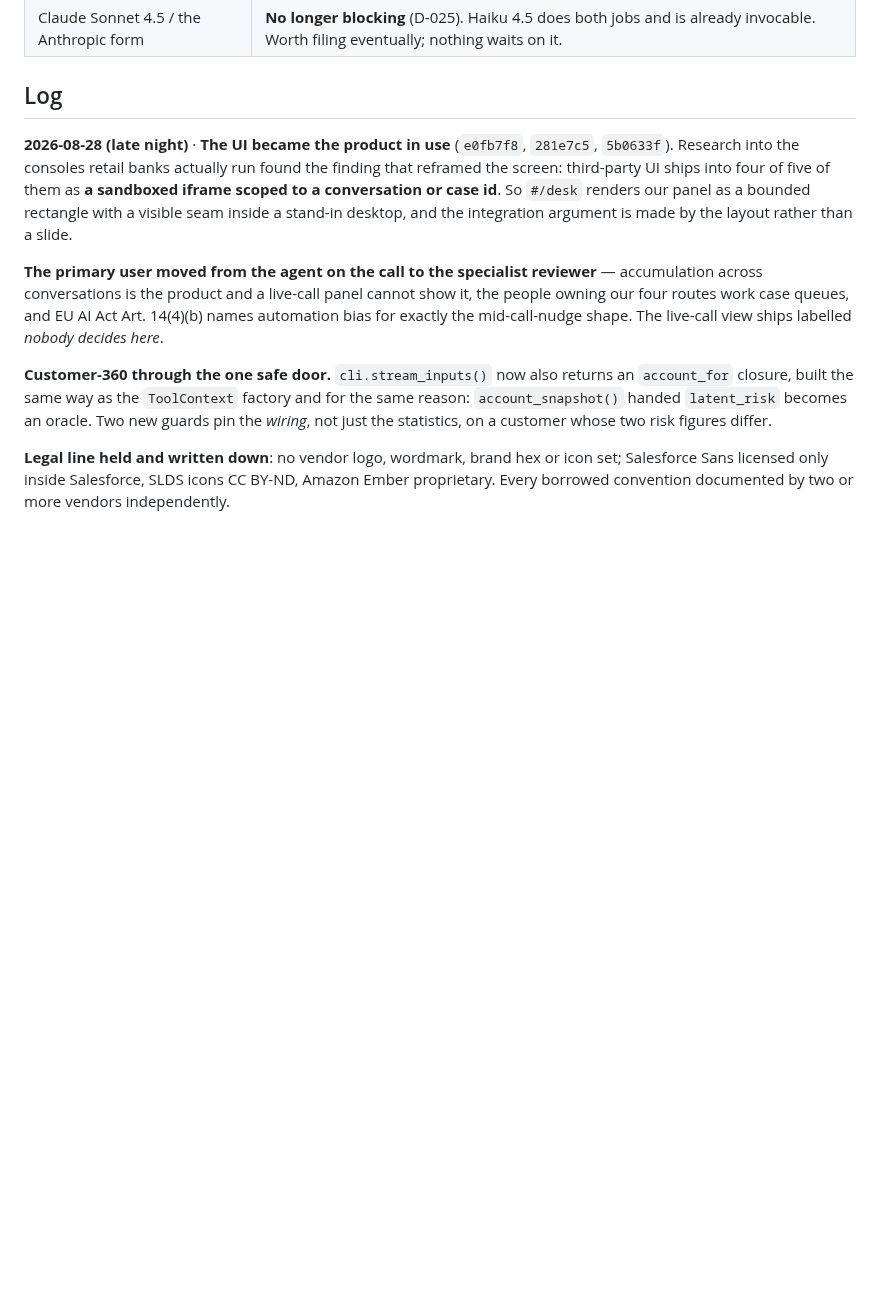
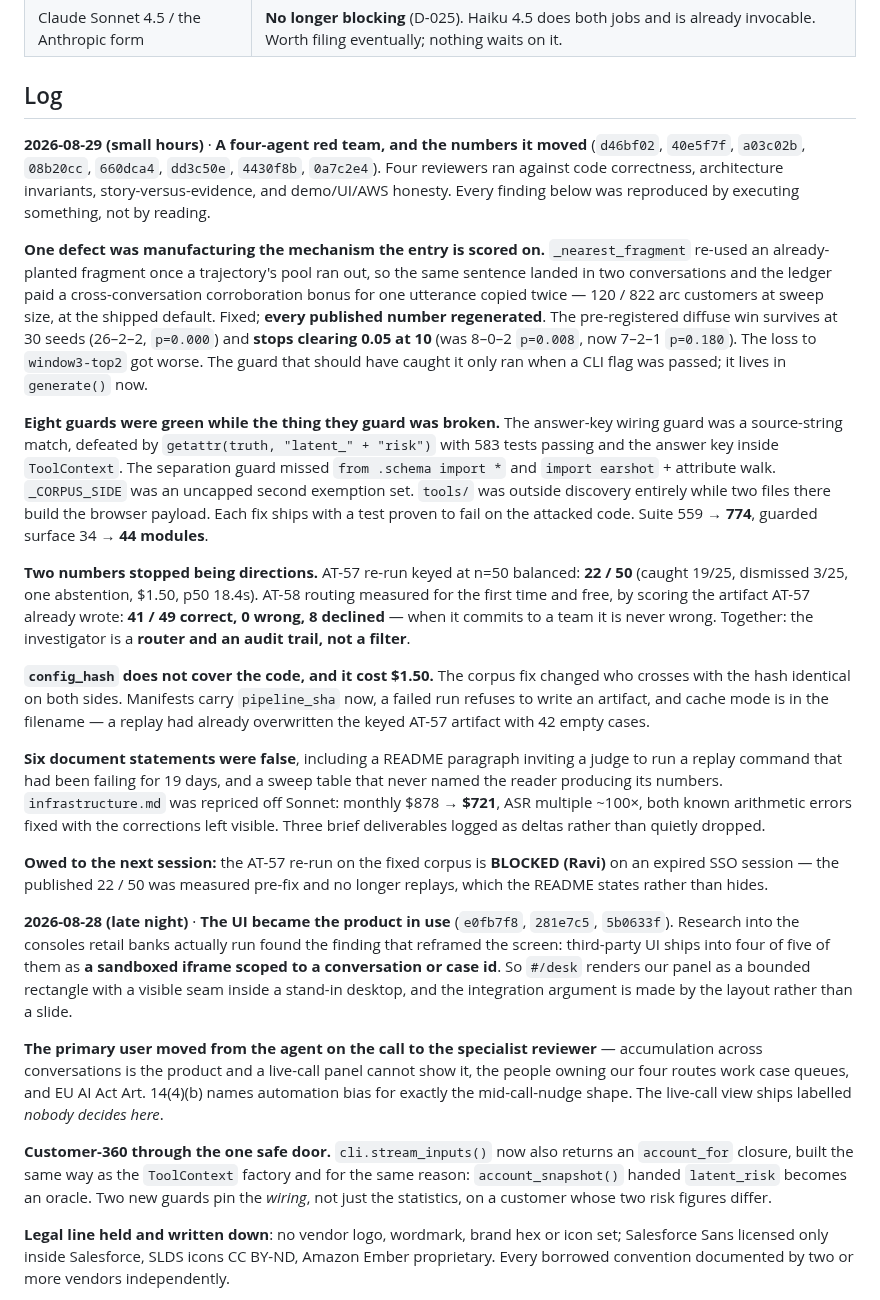
Before and after one commit to ravijp/Genesis_2026, a Markdown page: docs/ops/progress.md, the part around the change. GitHub-like rendering; blank space fills up the shorter version.

Commit message:
docs: the build log gets the red-team session
One entry: what four reviewers found, what it moved, and what is owed. The headline
for a reader skimming it is that a corpus defect was manufacturing the mechanism the
entry is scored on, and that fixing it cost the 10-seed significance of the
pre-registered win while the 30-seed record survived.

Co-Authored-By: Claude Opus 5 (1M context) <noreply@anthropic.com>

```diff
--- a/docs/ops/progress.md
+++ b/docs/ops/progress.md
@@ -77,6 +77,48 @@ Status: `TODO` · `WIP` · `DONE` · `BLOCKED (who owns it)` · `DROPPED (why)`
 | Claude Sonnet 4.5 / the Anthropic form | **No longer blocking** (D-025). Haiku 4.5 does both jobs and is already invocable. Worth filing eventually; nothing waits on it. |
 
 ## Log
+
+**2026-08-29 (small hours)** · **A four-agent red team, and the numbers it moved** (`d46bf02`,
+`40e5f7f`, `a03c02b`, `08b20cc`, `660dca4`, `dd3c50e`, `4430f8b`, `0a7c2e4`). Four reviewers ran
+against code correctness, architecture invariants, story-versus-evidence, and demo/UI/AWS honesty.
+Every finding below was reproduced by executing something, not by reading.
+
+**One defect was manufacturing the mechanism the entry is scored on.** `_nearest_fragment` re-used an
+already-planted fragment once a trajectory's pool ran out, so the same sentence landed in two
+conversations and the ledger paid a cross-conversation corroboration bonus for one utterance copied
+twice — 120 / 822 arc customers at sweep size, at the shipped default. Fixed; **every published number
+regenerated**. The pre-registered diffuse win survives at 30 seeds (26–2–2, `p=0.000`) and **stops
+clearing 0.05 at 10** (was 8–0–2 `p=0.008`, now 7–2–1 `p=0.180`). The loss to `window3-top2` got
+worse. The guard that should have caught it only ran when a CLI flag was passed; it lives in
+`generate()` now.
+
+**Eight guards were green while the thing they guard was broken.** The answer-key wiring guard was a
+source-string match, defeated by `getattr(truth, "latent_" + "risk")` with 583 tests passing and the
+answer key inside `ToolContext`. The separation guard missed `from .schema import *` and
+`import earshot` + attribute walk. `_CORPUS_SIDE` was an uncapped second exemption set. `tools/` was
+outside discovery entirely while two files there build the browser payload. Each fix ships with a test
+proven to fail on the attacked code. Suite 559 → **774**, guarded surface 34 → **44 modules**.
+
+**Two numbers stopped being directions.** AT-57 re-run keyed at n=50 balanced: **22 / 50** (caught
+19/25, dismissed 3/25, one abstention, $1.50, p50 18.4s). AT-58 routing measured for the first time and
+free, by scoring the artifact AT-57 already wrote: **41 / 49 correct, 0 wrong, 8 declined** — when it
+commits to a team it is never wrong. Together: the investigator is a **router and an audit trail, not
+a filter**.
+
+**`config_hash` does not cover the code, and it cost $1.50.** The corpus fix changed who crosses with
+the hash identical on both sides. Manifests carry `pipeline_sha` now, a failed run refuses to write an
+artifact, and cache mode is in the filename — a replay had already overwritten the keyed AT-57
+artifact with 42 empty cases.
+
+**Six document statements were false**, including a README paragraph inviting a judge to run a replay
+command that had been failing for 19 days, and a sweep table that never named the reader producing its
+numbers. `infrastructure.md` was repriced off Sonnet: monthly $878 → **$721**, ASR multiple ~100×, both
+known arithmetic errors fixed with the corrections left visible. Three brief deliverables logged as
+deltas rather than quietly dropped.
+
+**Owed to the next session:** the AT-57 re-run on the fixed corpus is **BLOCKED (Ravi)** on an expired
+SSO session — the published 22 / 50 was measured pre-fix and no longer replays, which the README states
+rather than hides.
 
 **2026-08-28 (late night)** · **The UI became the product in use** (`e0fb7f8`, `281e7c5`,
 `5b0633f`). Research into the consoles retail banks actually run found the finding that reframed
```
